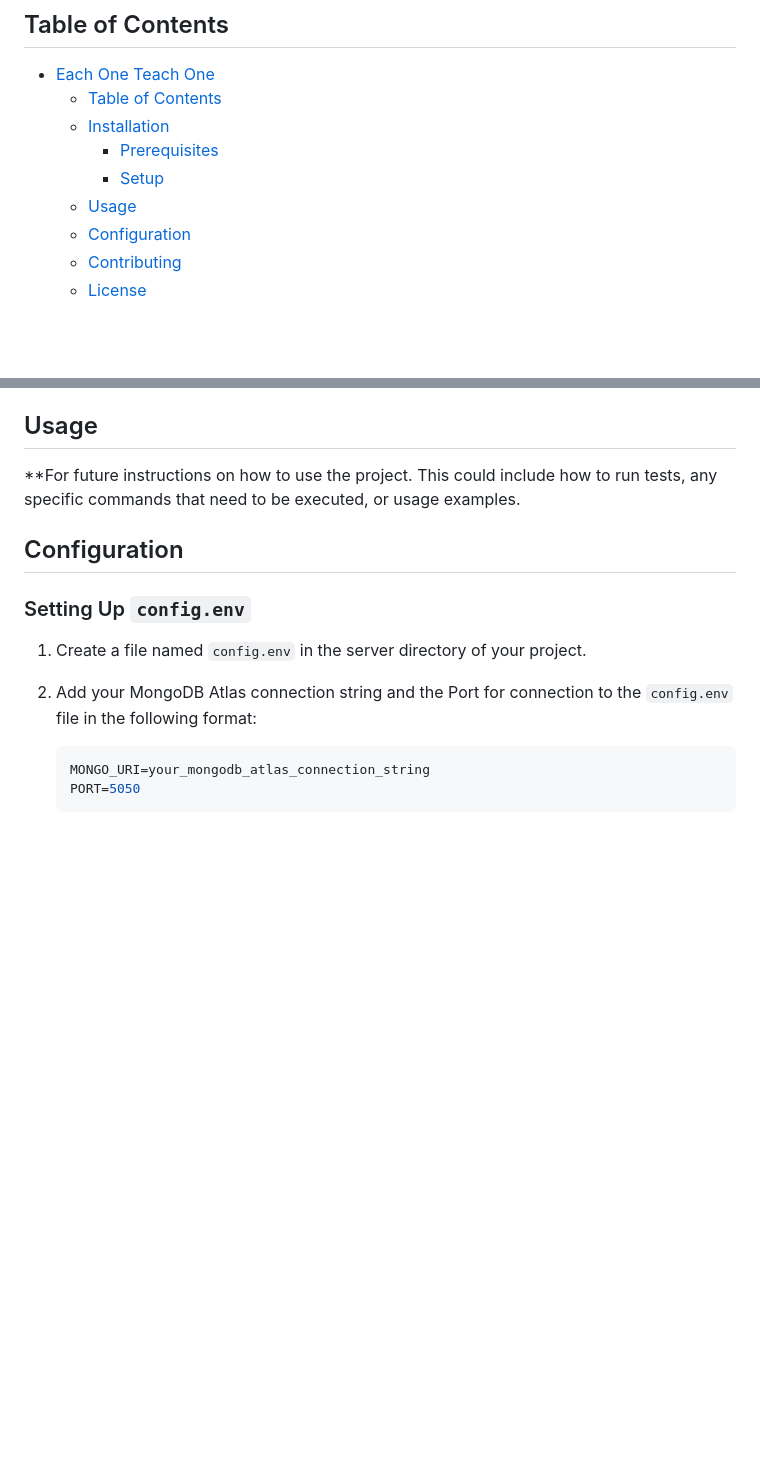
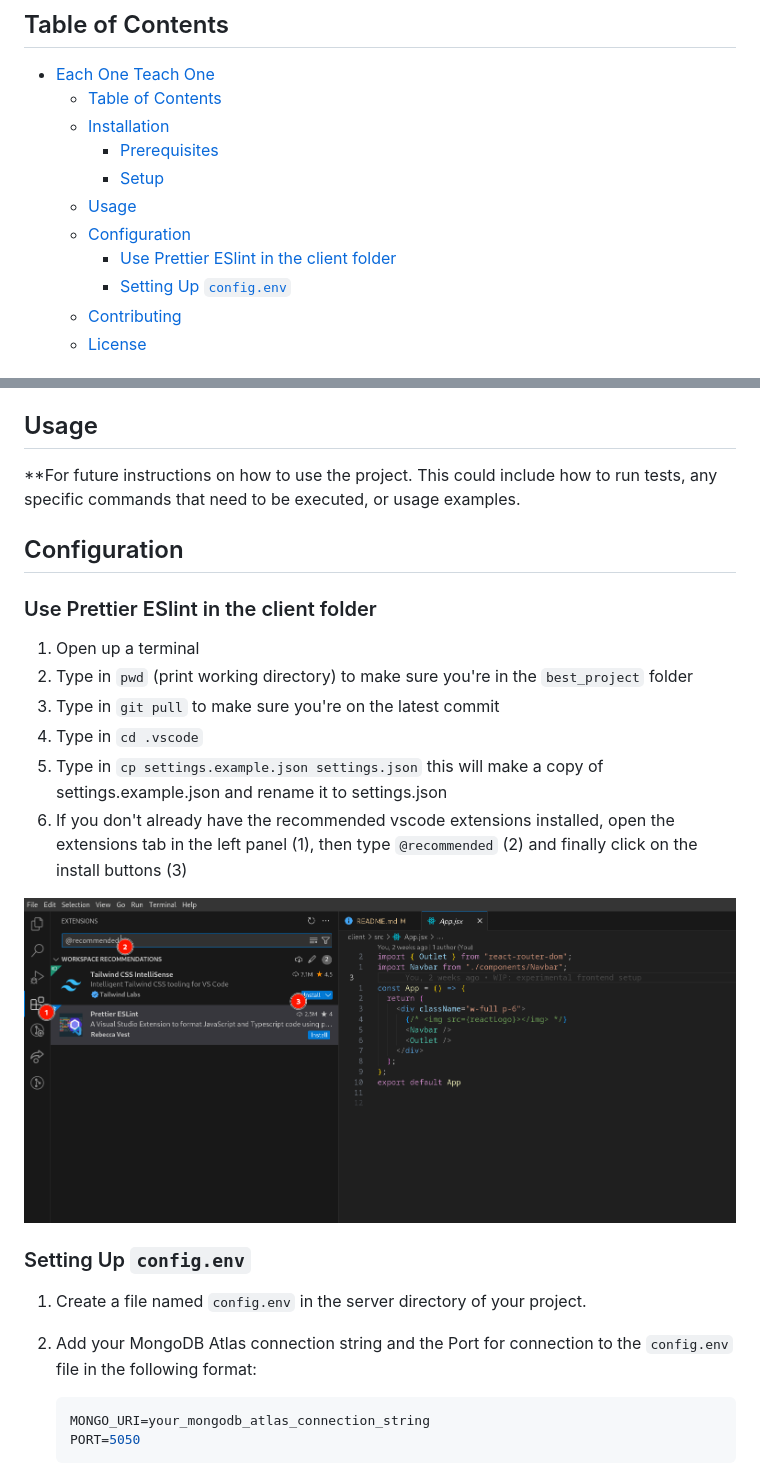
Before and after one commit to kamilbeehus/eachOneTeachOne, a Markdown page: README.md, 2 parts joined by grey strips. Drawn GitHub-style; pictures changed too: images/installRecommendedExtensions.png (added); blank space fills up the shorter version.

Commit message:
add recommended extensions and settings to .vscode folder to make Prettier ESLint working.

```diff
--- a/README.md
+++ b/README.md
@@ -11,6 +11,8 @@ Each one Teach one is a social web platform that allows users to exchange knowle
     - [Setup](#setup)
   - [Usage](#usage)
   - [Configuration](#configuration)
+    - [Use Prettier ESlint in the client folder](#use-prettier-eslint-in-the-client-folder)
+    - [Setting Up `config.env`](#setting-up-configenv)
   - [Contributing](#contributing)
   - [License](#license)
 
@@ -79,6 +81,16 @@ Ensure you have the following installed on your local machine :
 
 ## Configuration
 
+### Use Prettier ESlint in the client folder
+1. Open up a terminal
+2. Type in `pwd` (print working directory) to make sure you're in the `best_project` folder
+3. Type in `git pull` to make sure you're on the latest commit
+3. Type in `cd .vscode`
+4. Type in `cp settings.example.json settings.json` this will make a copy of settings.example.json and rename it to settings.json
+5. If you don't already have the recommended vscode extensions installed, open the extensions tab in the left panel (1), then type `@recommended` (2) and finally click on the install buttons (3)
+
+![PNG showing how to install the recommended VSCode Extensions](images/installRecommendedExtensions.png "Install instructions for recommended VSCode Extensions")
+
 ### Setting Up `config.env`
 
 1. Create a file named `config.env` in the server directory of your project.
```
Also changed, not shown: 4 other files.
